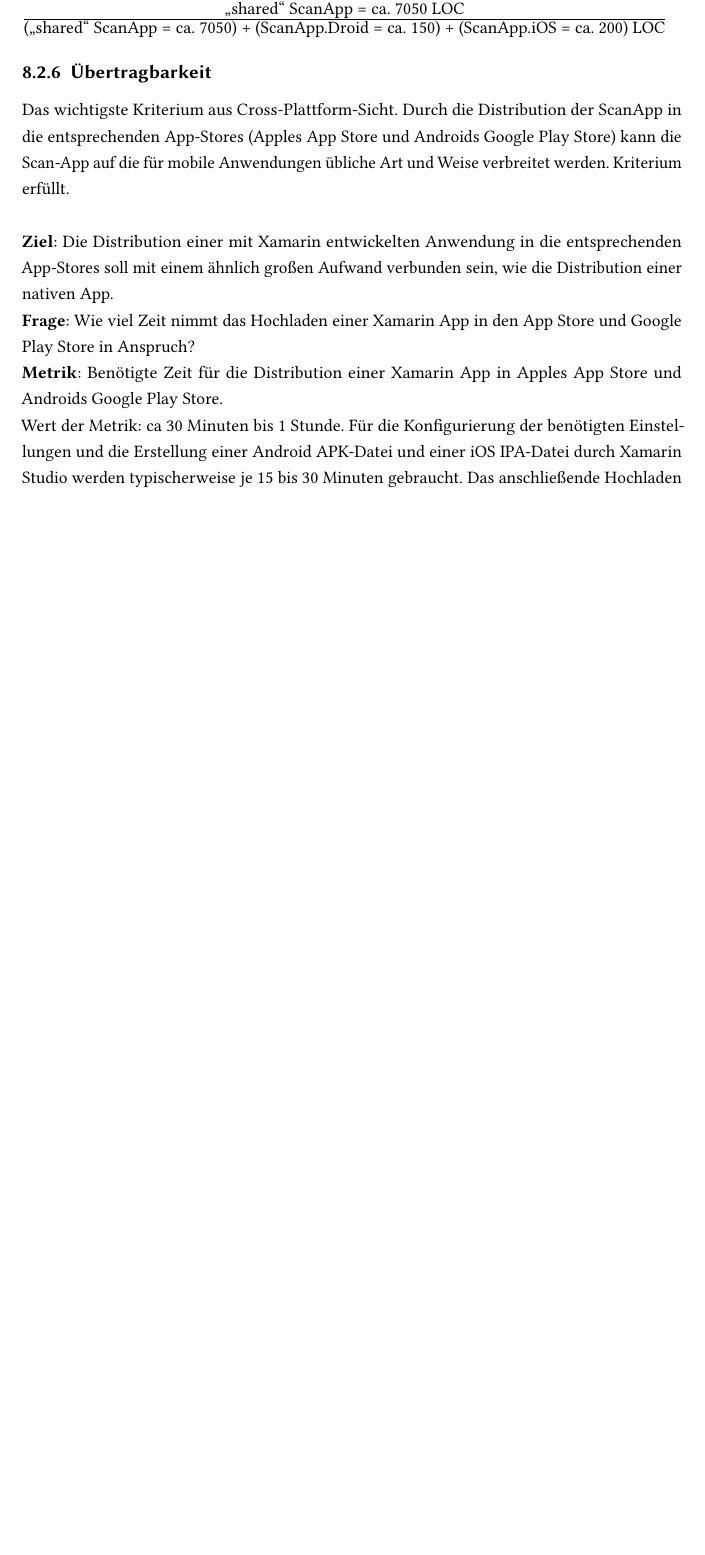
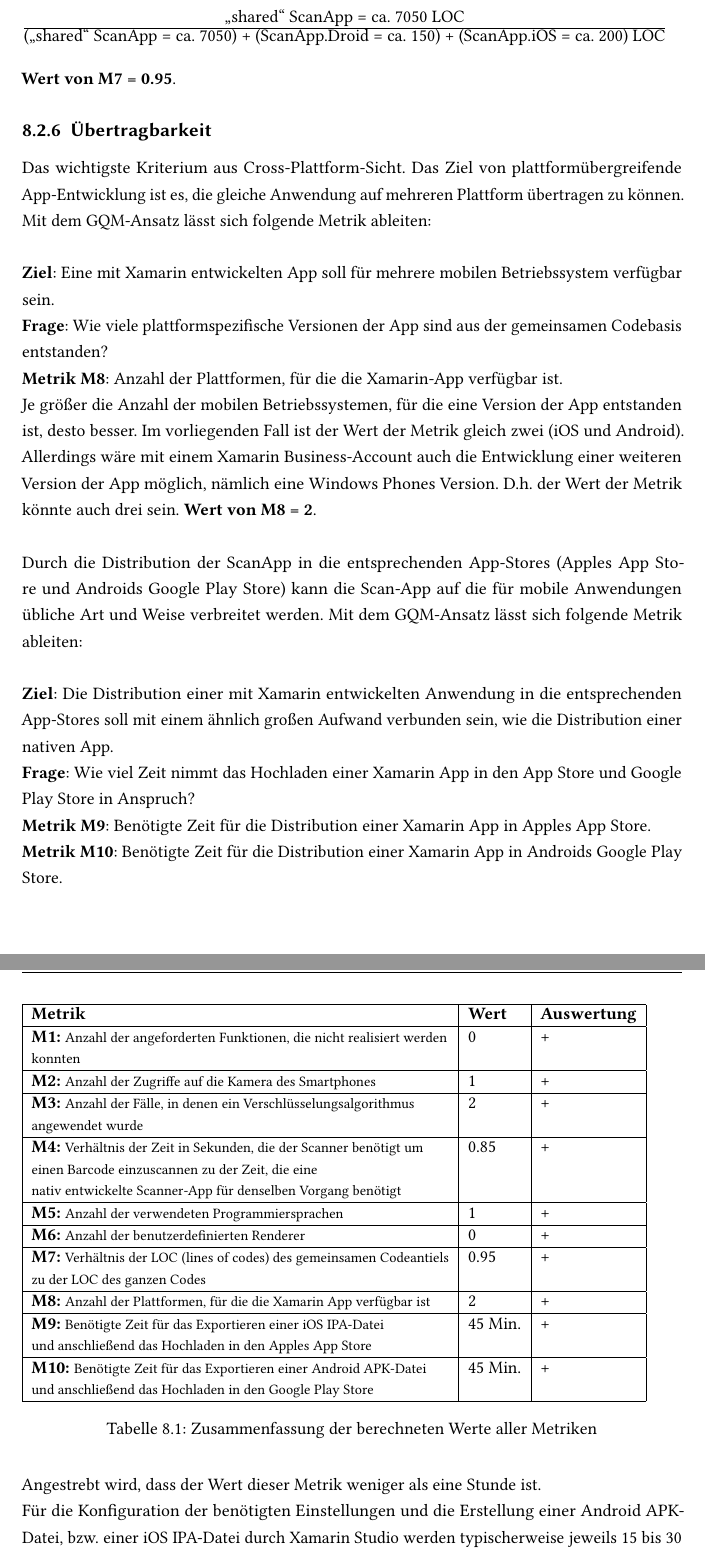
Before and after one commit to NikolayIshpekov/Bachelorarbeit, a LaTeX thesis (Bachelorarbeit/sample.tex, which reads Bachelorarbeit/chapter/evaluierung.tex): part of page 95 of 104 before the commit and two parts of pages 96 and 97 of 106 after it, the two joined at a grey line, cut so that both start at the same text, the shorter picture padded with empty space. Compiled offline with pdfLaTeX; the source files are stored in an older character set and shown here as Unicode; an older LaTeX class or package is replaced by its successor.

Commit message:
Tabelle mit den Metriken

```diff
--- a/Bachelorarbeit/chapter/evaluierung.tex
+++ b/Bachelorarbeit/chapter/evaluierung.tex
@@ -156,24 +189,37 @@ auch komplett in C\# definieren).
 %   Prozentsatz von LOC (lines of code) im plattformübergreifenden aus LOC
 %   von allen drei Projekte gesamt.
   \\Über 95\% des gesamten Codes befindet sich im geteilten Projekt. Dieser Wert wurde
-  fogendermassen berechnet:
+  fogendermassen berechnet:\\
   \\ $\frac{\textrm{"`shared"' ScanApp = ca. 7050 LOC}}{\textrm{("`shared"' ScanApp =
  ca. 7050) + (ScanApp.Droid = ca. 150) + (ScanApp.iOS = ca. 200) LOC}}$
+ \\
+ \\\textbf{Wert von M7 = 0.95}.
 \subsection{Übertragbarkeit}
-Das wichtigste Kriterium aus Cross-Plattform-Sicht.
-Durch die Distribution der ScanApp in die entsprechenden App-Stores (Apples App Store und
-Androids Google Play Store) kann die Scan-App auf die für mobile Anwendungen übliche Art und Weise
-verbreitet werden. Kriterium erfüllt.
+Das wichtigste Kriterium aus Cross-Plattform-Sicht. Das Ziel von plattformübergreifende
+App-Entwicklung ist es, die gleiche Anwendung auf mehreren Plattform übertragen zu können.
+Mit dem GQM-Ansatz lässt sich folgende Metrik ableiten:
+\\
+  \\\textbf{Ziel}: Eine mit Xamarin entwickelten App soll für mehrere mobilen Betriebssystem
+  verfügbar sein.
+  \\\textbf{Frage}: Wie viele plattformspezifische Versionen der App sind aus der gemeinsamen
+  Codebasis entstanden?
+  \\\textbf{Metrik M8}: Anzahl der Plattformen, für die die Xamarin-App verfügbar ist.
+  \\Je größer die Anzahl der mobilen Betriebssystemen, für die eine Version der App entstanden ist,
+  desto besser. Im vorliegenden Fall ist der Wert der Metrik gleich zwei (iOS und Android).
+  Allerdings wäre mit einem Xamarin Business-Account auch die Entwicklung einer weiteren Version der
+  App möglich, nämlich eine Windows Phones Version. D.h. der Wert der Metrik könnte auch drei sein.
+  \textbf{Wert von M8 = 2}.
+  \\
+\\Durch die Distribution der ScanApp in die entsprechenden App-Stores (Apples App Store und Androids
+Google Play Store) kann die Scan-App auf die für mobile Anwendungen übliche Art und Weise verbreitet werden. Mit
+dem GQM-Ansatz lässt sich folgende Metrik ableiten:
 \\
   \\\textbf{Ziel}: Die Distribution einer mit Xamarin entwickelten Anwendung in die
   entsprechenden App-Stores soll mit einem ähnlich großen Aufwand verbunden sein, wie die Distribution einer nativen App.
   \\\textbf{Frage}: Wie viel Zeit nimmt das Hochladen einer Xamarin App in den App Store und
   Google Play Store in Anspruch?
-  \\\textbf{Metrik}: Benötigte Zeit für die Distribution einer Xamarin App in Apples App Store und
-  Androids Google Play Store.\\
-  Wert der Metrik:
-  ca 30 Minuten bis 1 Stunde.
-  Für die Konfigurierung der benötigten Einstellungen und die Erstellung einer Android APK-Datei und einer iOS IPA-Datei durch Xamarin Studio werden typischerweise je 15 bis 30 Minuten
-  gebraucht. Das anschließende Hochladen in die jeweiligen Stores unterscheidet sich nicht von dem
-  Hochladen einer nativen iOS oder Android App und wird ebenso innerhalb 15 bis 30 Minuten
-  erledigt.
+  \\\textbf{Metrik M9}: Benötigte Zeit für die Distribution einer Xamarin App in Apples App Store.
+  \\\textbf{Metrik M10}: Benötigte Zeit für die Distribution einer Xamarin App in Androids Google Play Store.
+  \\Angestrebt wird, dass der Wert dieser Metrik weniger als eine Stunde ist.
+  \\Für die Konfiguration der benötigten Einstellungen und die Erstellung einer Android APK-Datei,
+  bzw. einer iOS IPA-Datei durch Xamarin Studio werden typischerweise jeweils 15 bis 30 Minuten
@@ -180,3 +230,55 @@ verbreitet werden. Kriterium erfüllt.
+\begin{table}
+\begin{tabular}{|l|l|l|l|l|}
+\hline
+\textbf{Metrik} & \textbf{Wert} & \textbf{Auswertung} \\\hline
+\textbf{M1: }{\footnotesize Anzahl der angeforderten Funktionen, die nicht realisiert werden} & 0 &
++
+\\
+{\footnotesize konnten} &  &  \\
+\hline
+\textbf{M2: }{\footnotesize Anzahl der Zugriffe auf die Kamera des Smartphones} & 1 & + \\
+\hline
+\textbf{M3: }{\footnotesize Anzahl der Fälle, in denen ein Verschlüsselungsalgorithmus} & 2 & +
+\\
+{\footnotesize angewendet wurde} &  &  \\
+\hline
+\textbf{M4: }{\footnotesize Verhältnis der Zeit in Sekunden, die der Scanner benötigt um} & 0.85 &
++
+\\
+{\footnotesize einen Barcode einzuscannen zu der Zeit, die eine} &  &
+\\
+{\footnotesize nativ entwickelte Scanner-App für denselben Vorgang benötigt} &  &
+\\
+\hline
+\textbf{M5: }{\footnotesize Anzahl der verwendeten Programmiersprachen} & 1 & + \\
+\hline
+\textbf{M6: }{\footnotesize Anzahl der benutzerdefinierten Renderer} & 0 & + \\
+\hline
+\textbf{M7: }{\footnotesize Verhältnis der LOC (lines of codes) des gemeinsamen Codeantiels} & 0.95
+& +
+\\
+{\footnotesize zu der LOC des ganzen Codes} &  &
+\\
+\hline
+\textbf{M8: }{\footnotesize Anzahl der Plattformen, für die die Xamarin App verfügbar ist} & 2 & +
+\\
+\hline
+\textbf{M9: }{\footnotesize Benötigte Zeit für das Exportieren einer iOS IPA-Datei}
+& 45 Min.
+& +
+\\
+{\footnotesize und anschließend das Hochladen in den Apples App Store} &  & \\
+\hline
+\textbf{M10: }{\footnotesize Benötigte Zeit für das Exportieren einer Android APK-Datei}
+& 45 Min.
+& +
+\\
+{\footnotesize und anschließend das Hochladen in den Google Play Store} &  & \\
+\hline
+\end{tabular}
+\caption{Zusammenfassung der berechneten Werte aller Metriken}
+\label{table3}
+\end{table}
 % \begin{itemize}
 %   \item Es soll eine plattformübergreifende Programmiersprache benutzt werden.
 %   \item Gute Unterstützung durch IDE.
```
Also changed, not shown: Bachelorarbeit/chapter/standDerTechnik.tex (+1 -1 lines), Bachelorarbeit/chapter/evaluierung.tex (115 more changed lines).
